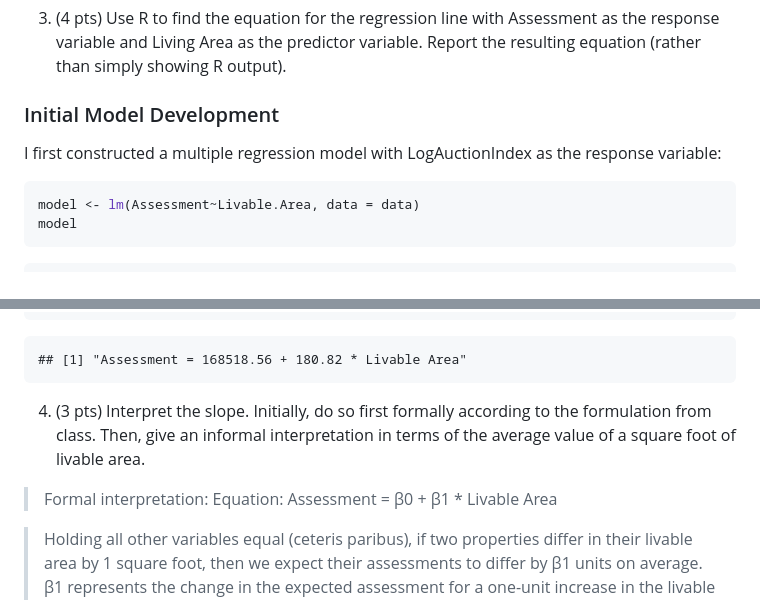
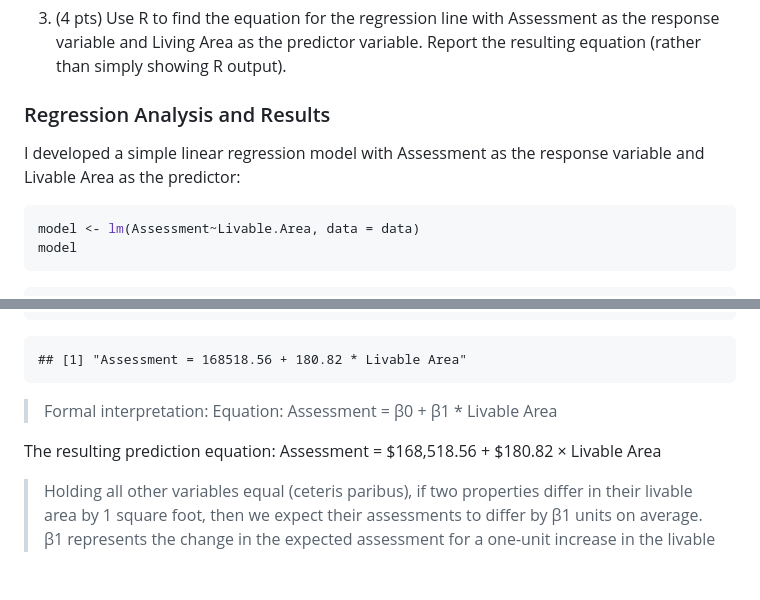
Before and after one commit to vydang02/Regression-Analysis-Portfolio, a Markdown page: Property Assessment Analysis/PropertyValueAssessment.md, 2 parts joined by grey strips. Drawn GitHub-style; blank space fills up the shorter version.

````diff
--- a/Property Assessment Analysis/PropertyValueAssessment.md
+++ b/Property Assessment Analysis/PropertyValueAssessment.md
@@ -62,8 +62,8 @@ Visual inspection reveals a strong positive linear relationship between livable
     variable. Report the resulting equation (rather than simply showing
     R output).
 
-### Initial Model Development
-I first constructed a multiple regression model with LogAuctionIndex as the response variable:
+### Regression Analysis and Results
+I developed a simple linear regression model with Assessment as the response variable and Livable Area as the predictor:
 
 ``` r
 model <- lm(Assessment~Livable.Area, data = data)
@@ -87,12 +87,12 @@ paste("Assessment =", round(intercept,2), "+", round(slope,2), "* Livable Area"
 
     ## [1] "Assessment = 168518.56 + 180.82 * Livable Area"
 
-4.  (3 pts) Interpret the slope. Initially, do so first formally
-    according to the formulation from class. Then, give an informal
-    interpretation in terms of the average value of a square foot of
-    livable area.
+
 
 > Formal interpretation: Equation: Assessment = β0 + β1 \* Livable Area
+
+The resulting prediction equation:
+Assessment = $168,518.56 + $180.82 × Livable Area
 
 > Holding all other variables equal (ceteris paribus), if two properties
 > differ in their livable area by 1 square foot, then we expect their
````
